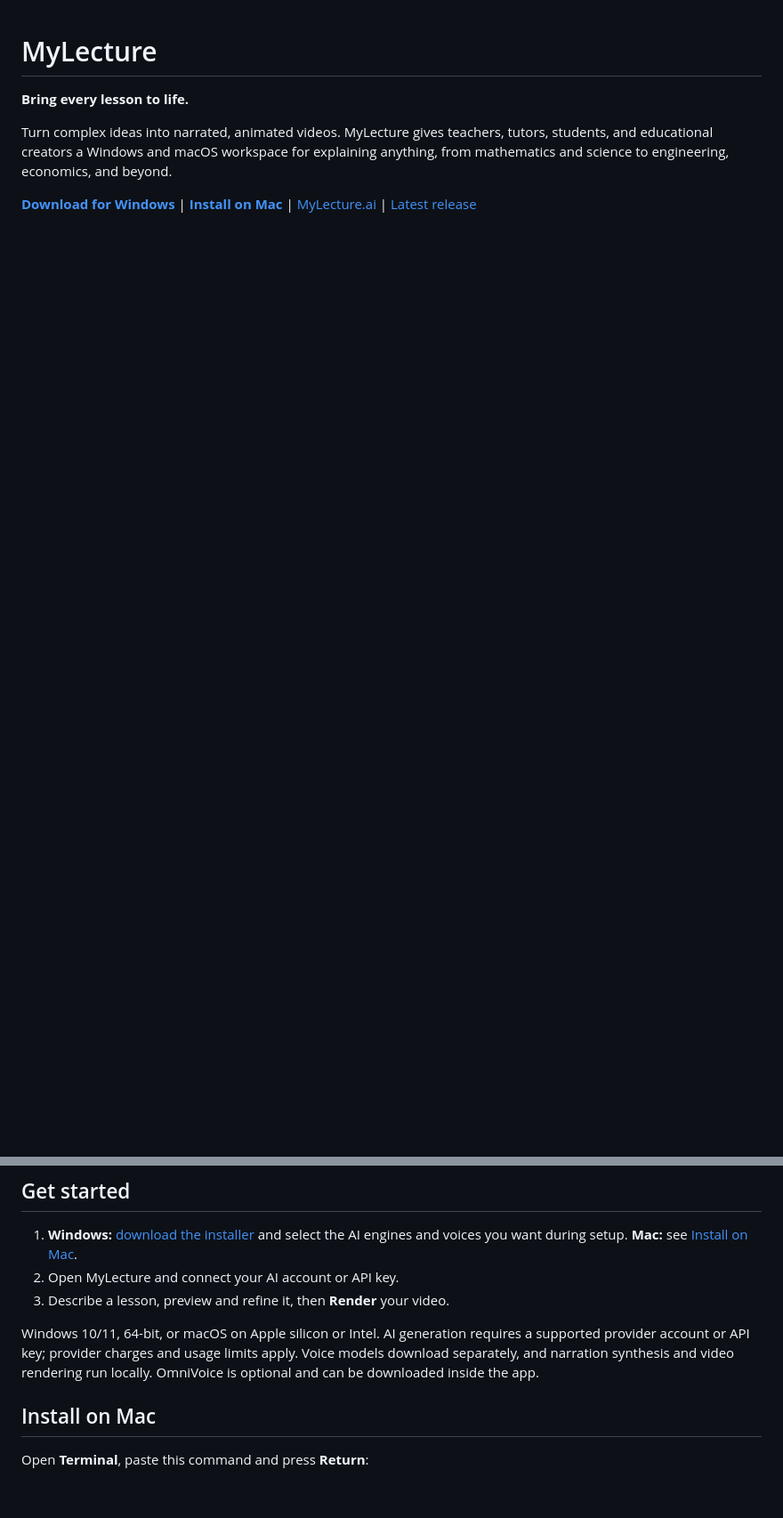
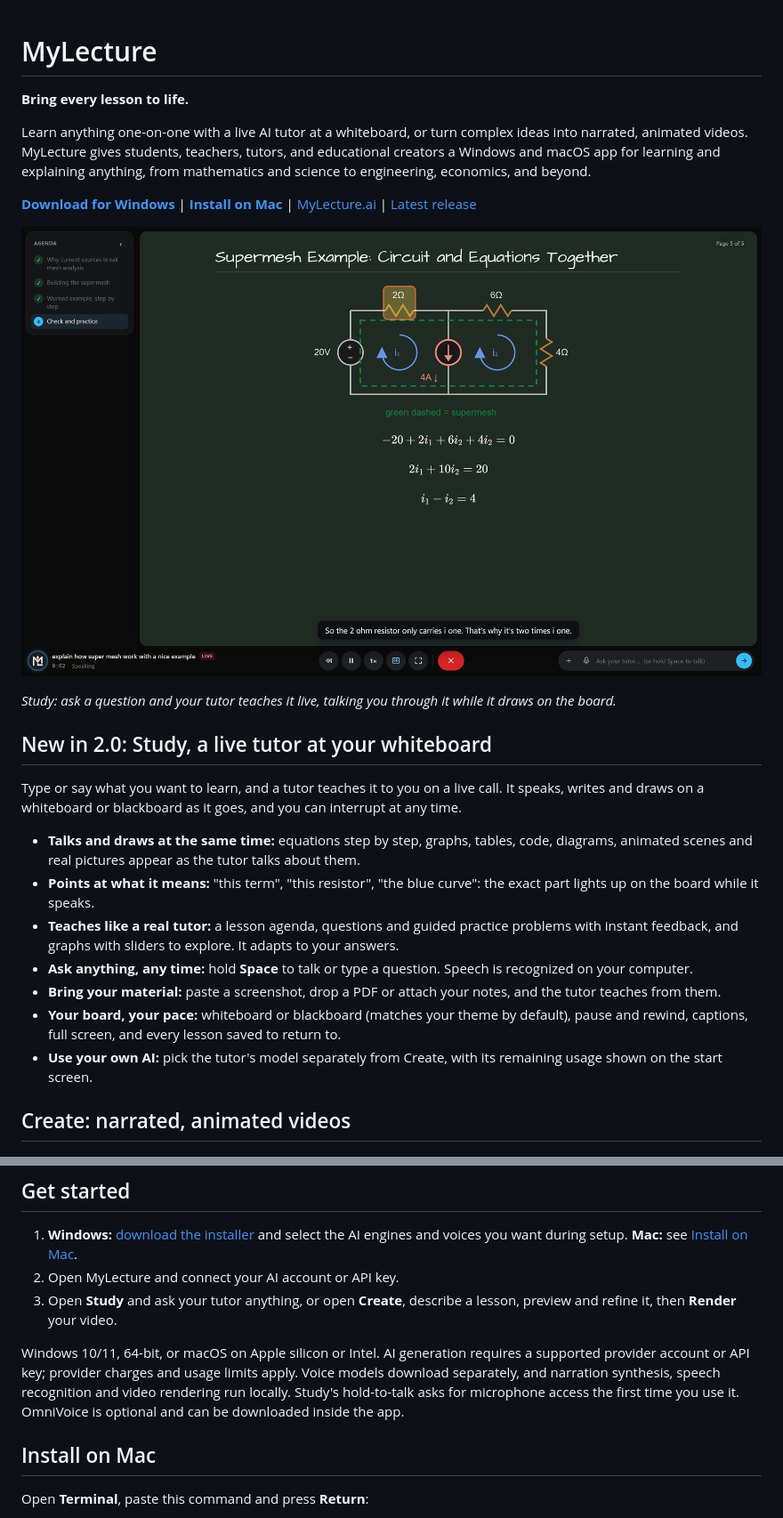
Before and after one commit to touhid314/mylecture, a Markdown page: README.md, 2 parts joined by grey strips. Shown at 89% size. Drawn GitHub-style; pictures changed too: docs/images/mylecture-study.png (added); blank space fills up the shorter version.

```diff
--- a/README.md
+++ b/README.md
@@ -2,9 +2,27 @@
 
 **Bring every lesson to life.**
 
-Turn complex ideas into narrated, animated videos. MyLecture gives teachers, tutors, students, and educational creators a Windows and macOS workspace for explaining anything, from mathematics and science to engineering, economics, and beyond.
+Learn anything one-on-one with a live AI tutor at a whiteboard, or turn complex ideas into narrated, animated videos. MyLecture gives students, teachers, tutors, and educational creators a Windows and macOS app for learning and explaining anything, from mathematics and science to engineering, economics, and beyond.
 
 **[Download for Windows](https://mylecture-server.touhid3-1416.workers.dev/download/windows)** | **[Install on Mac](#install-on-mac)** | [MyLecture.ai](https://www.mylecture.ai) | [Latest release](https://github.com/touhid314/mylecture/releases/latest)
+
+![MyLecture Study: a live tutor explaining a supermesh circuit on a blackboard, pointing at the 2 ohm resistor while it speaks, with the lesson agenda on the left](docs/images/mylecture-study.png)
+
+*Study: ask a question and your tutor teaches it live, talking you through it while it draws on the board.*
+
+## New in 2.0: Study, a live tutor at your whiteboard
+
+Type or say what you want to learn, and a tutor teaches it to you on a live call. It speaks, writes and draws on a whiteboard or blackboard as it goes, and you can interrupt at any time.
+
+- **Talks and draws at the same time:** equations step by step, graphs, tables, code, diagrams, animated scenes and real pictures appear as the tutor talks about them.
+- **Points at what it means:** "this term", "this resistor", "the blue curve": the exact part lights up on the board while it speaks.
+- **Teaches like a real tutor:** a lesson agenda, questions and guided practice problems with instant feedback, and graphs with sliders to explore. It adapts to your answers.
+- **Ask anything, any time:** hold **Space** to talk or type a question. Speech is recognized on your computer.
+- **Bring your material:** paste a screenshot, drop a PDF or attach your notes, and the tutor teaches from them.
+- **Your board, your pace:** whiteboard or blackboard (matches your theme by default), pause and rewind, captions, full screen, and every lesson saved to return to.
+- **Use your own AI:** pick the tutor's model separately from Create, with its remaining usage shown on the start screen.
+
+## Create: narrated, animated videos
 
 ![MyLecture desktop app showing a narrated circuit lesson, recent projects, scene timeline, and AI editing panel](docs/images/mylecture-studio.png)
 
@@ -46,9 +64,9 @@ Make a quick concept explainer, a worked example, a revision video, or a complet
 
 1. **Windows:** [download the installer](https://mylecture-server.touhid3-1416.workers.dev/download/windows) and select the AI engines and voices you want during setup. **Mac:** see [Install on Mac](#install-on-mac).
 2. Open MyLecture and connect your AI account or API key.
-3. Describe a lesson, preview and refine it, then **Render** your video.
+3. Open **Study** and ask your tutor anything, or open **Create**, describe a lesson, preview and refine it, then **Render** your video.
 
-Windows 10/11, 64-bit, or macOS on Apple silicon or Intel. AI generation requires a supported provider account or API key; provider charges and usage limits apply. Voice models download separately, and narration synthesis and video rendering run locally. OmniVoice is optional and can be downloaded inside the app.
+Windows 10/11, 64-bit, or macOS on Apple silicon or Intel. AI generation requires a supported provider account or API key; provider charges and usage limits apply. Voice models download separately, and narration synthesis, speech recognition and video rendering run locally. Study's hold-to-talk asks for microphone access the first time you use it. OmniVoice is optional and can be downloaded inside the app.
 
 ## Install on Mac
 
```
Also changed, not shown: 8 other files.
